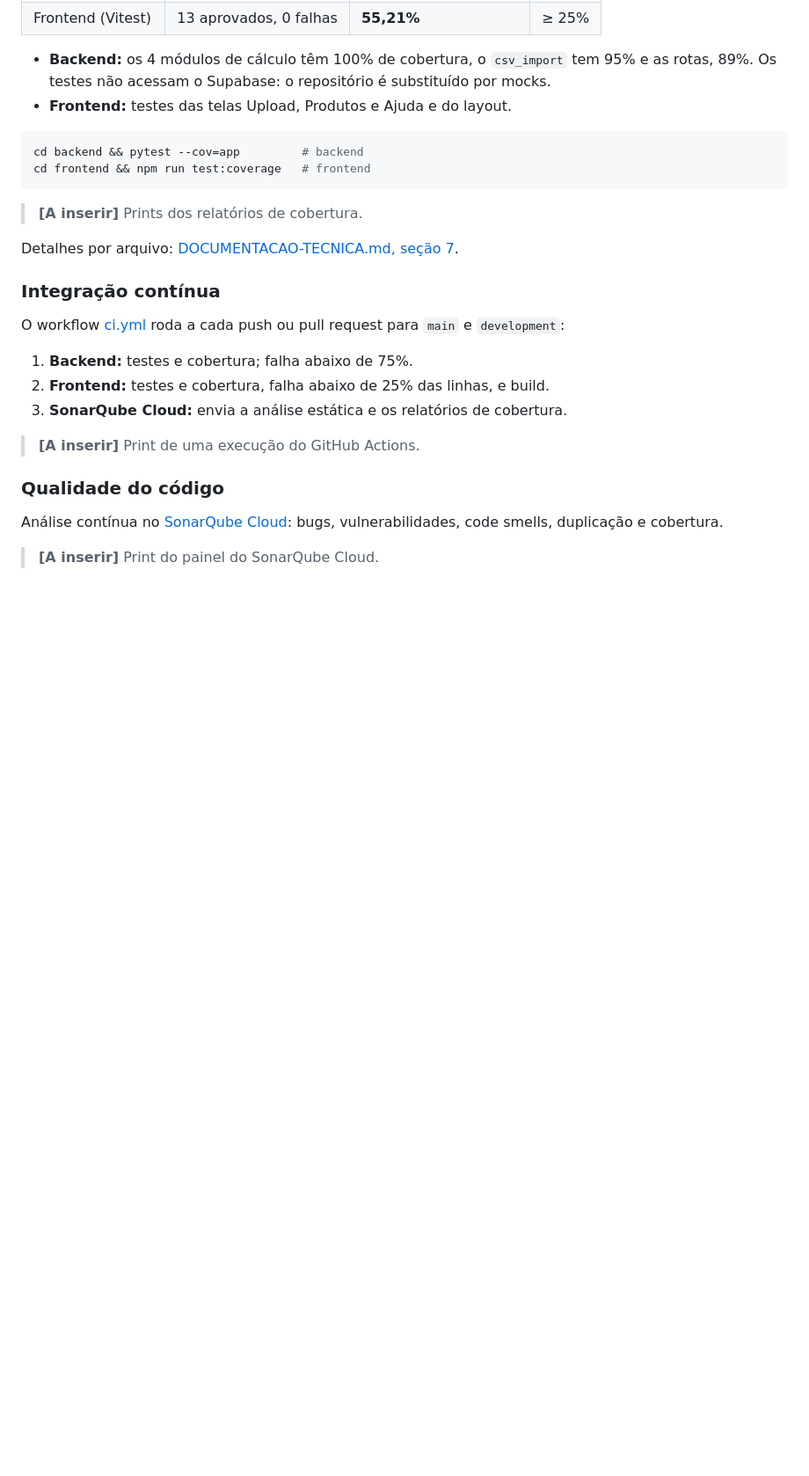
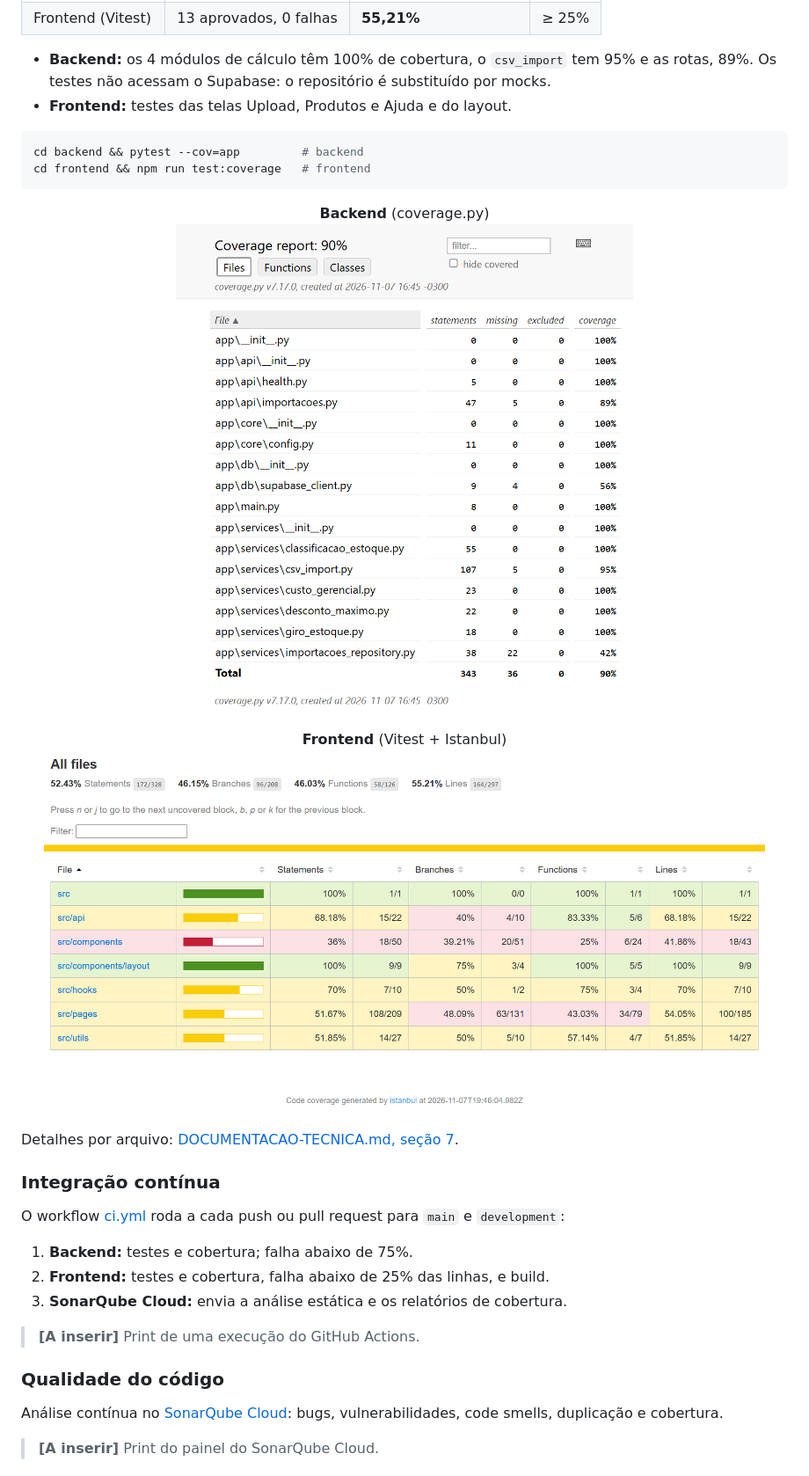
Before and after one commit to weillerjulia/StockWise, a Markdown page: README.md, the part around the change. Shown at 88% size. GitHub-like rendering; pictures changed too: docs/prints/cobertura-backend.png (added), docs/prints/cobertura-frontend.png (added); blank space fills up the shorter version.

Commit message:
docs: fotos de cobertura de testes

````diff
--- a/README.md
+++ b/README.md
@@ -570,7 +570,15 @@ cd backend && pytest --cov=app         # backend
 cd frontend && npm run test:coverage   # frontend
 ```
 
-> **[A inserir]** Prints dos relatórios de cobertura.
+<p align="center">
+  <b>Backend</b> (coverage.py)<br/>
+  <img src="docs/prints/cobertura-backend.png" alt="Relatório de cobertura do backend: 90%" width="520"/>
+</p>
+
+<p align="center">
+  <b>Frontend</b> (Vitest + Istanbul)<br/>
+  <img src="docs/prints/cobertura-frontend.png" alt="Relatório de cobertura do frontend: 55,21% das linhas" width="820"/>
+</p>
 
 Detalhes por arquivo: [DOCUMENTACAO-TECNICA.md, seção 7](docs/DOCUMENTACAO-TECNICA.md#7-testes-e-qualidade).
 
````
